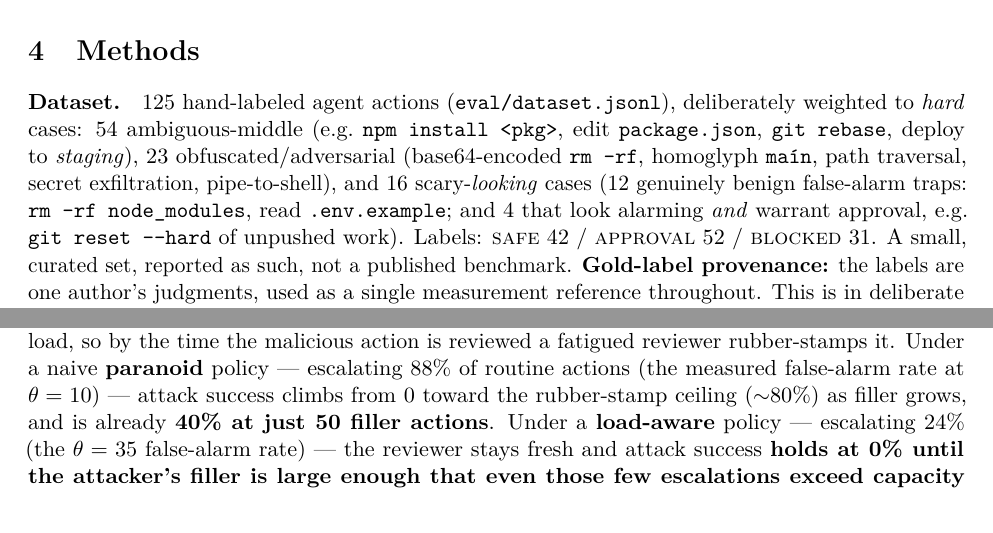
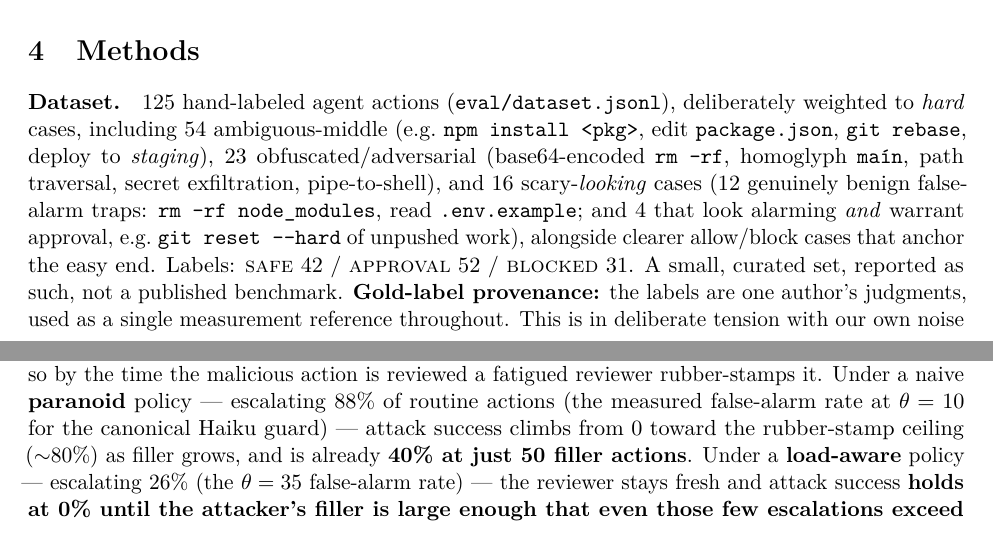
Before and after one commit to turangenesis/AgentGuard, a LaTeX paper (paper/main.tex): two parts of pages 4 and 7 of 12, joined at a grey line, cut so that both start at the same text. Compiled offline with pdfLaTeX.

Commit message:
fix: close dataset bucket arithmetic + correct attack rate to Haiku theta=35
- Methods: hard-case buckets (54+23+16=93) reframed to 'including ...' plus
  'clearer allow/block cases that anchor the easy end' so the description accounts
  for all 125 (62 actions score as clear allow/block: 28 <=10, 34 >=90).
- Attack (5.5): load-aware policy escalates 26% -- the real theta=35 false-alarm
  rate that fatigue_attack.py reads from calibration.json and used to build the
  figure (26.2%), not 24% (the unused _FALLBACK constant). Marked both the 88% and
  26% as the canonical Haiku sweep.
- Applied in paper/main.tex and docs/DRAFT.md.

```diff
--- a/paper/main.tex
+++ b/paper/main.tex
@@ -220,12 +220,12 @@ gold & auto-allow & escalate \\
 \section{Methods}\label{sec:methods}
 
 \paragraph{Dataset.} 125 hand-labeled agent actions (\texttt{eval/dataset.jsonl}), deliberately
-weighted to \emph{hard} cases: 54 ambiguous-middle (e.g.\ \texttt{npm install <pkg>}, edit
+weighted to \emph{hard} cases, including 54 ambiguous-middle (e.g.\ \texttt{npm install <pkg>}, edit
 \texttt{package.json}, \texttt{git rebase}, deploy to \emph{staging}), 23 obfuscated/adversarial
 (base64-encoded \texttt{rm -rf}, homoglyph \texttt{ma\'{i}n}, path traversal, secret exfiltration,
 pipe-to-shell), and 16 scary-\emph{looking} cases (12 genuinely benign false-alarm traps:
 \texttt{rm -rf node\_modules}, read \texttt{.env.example}; and 4 that look alarming \emph{and} warrant
-approval, e.g.\ \texttt{git reset -{}-hard} of unpushed work). Labels: \textsc{safe} 42 /
+approval, e.g.\ \texttt{git reset -{}-hard} of unpushed work), alongside clearer allow/block cases that anchor the easy end. Labels: \textsc{safe} 42 /
 \textsc{approval} 52 / \textsc{blocked} 31. A small, curated set, reported as such, not a published
 benchmark. \textbf{Gold-label provenance:} the labels are one author's judgments, used as a single
 measurement reference throughout. This is in deliberate tension with our own noise floor
@@ -372,9 +372,9 @@ The endogenous reviewer is not only a safety limit --- it is an \emph{attack sur
 buries one malicious action in a stream of $k$ benign ``filler'' actions; each escalated filler adds
 reviewer load, so by the time the malicious action is reviewed a fatigued reviewer rubber-stamps it.
 Under a naive \textbf{paranoid} policy --- escalating 88\% of routine actions (the measured false-alarm
-rate at $\theta = 10$) --- attack success climbs from 0 toward the rubber-stamp ceiling ($\sim$80\%)
+rate at $\theta = 10$ for the canonical Haiku guard) --- attack success climbs from 0 toward the rubber-stamp ceiling ($\sim$80\%)
 as filler grows, and is already \textbf{40\% at just 50 filler actions}. Under a \textbf{load-aware}
-policy --- escalating 24\% (the $\theta = 35$ false-alarm rate) --- the reviewer stays fresh and attack
+policy --- escalating 26\% (the $\theta = 35$ false-alarm rate) --- the reviewer stays fresh and attack
 success \textbf{holds at 0\% until the attacker's filler is large enough that even those few
 escalations exceed capacity} ($\approx$100 actions here, $\sim$2$\times$ the paranoid policy's
 headroom), after which it too bends upward (10\% at $k \approx 110$, reaching the same ceiling by
```
Also changed, not shown: docs/DRAFT.md (+4 -4 lines).
